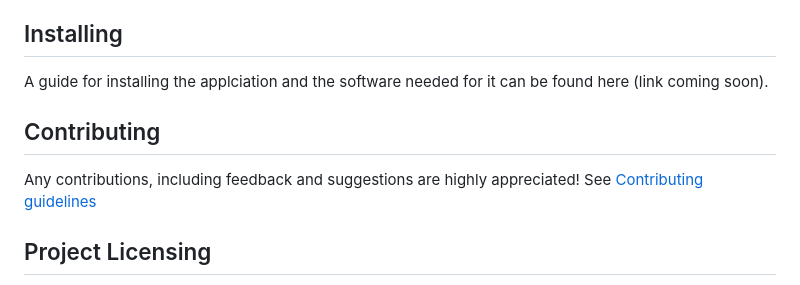
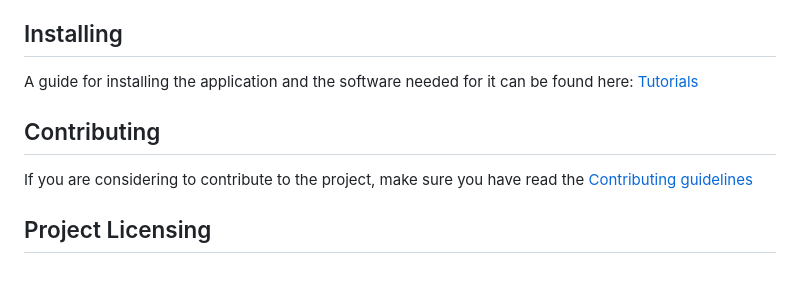
Before and after one commit to xspanger3770/GlobalQuake, a Markdown page: README.md, the part around the change. Drawn GitHub-style.

```diff
--- a/README.md
+++ b/README.md
@@ -54,11 +54,11 @@ It can also, estimate the earthquake magnitude using some empirical methods, but
 
 ## Installing
 
-A guide for installing the applciation and the software needed for it can be found here (link coming soon).
+A guide for installing the application and the software needed for it can be found here: [Tutorials](https://github.com/xspanger3770/GlobalQuake/tutorials)
 
 ## Contributing
 
-Any contributions, including feedback and suggestions are highly appreciated! See [Contributing guidelines](https://github.com/xspanger3770/GlobalQuake/blob/main/CONTRIBUTING.md)
+If you are considering to contribute to the project, make sure you have read the [Contributing guidelines](https://github.com/xspanger3770/GlobalQuake/blob/main/CONTRIBUTING.md)
 
 ## Project Licensing
 
```
